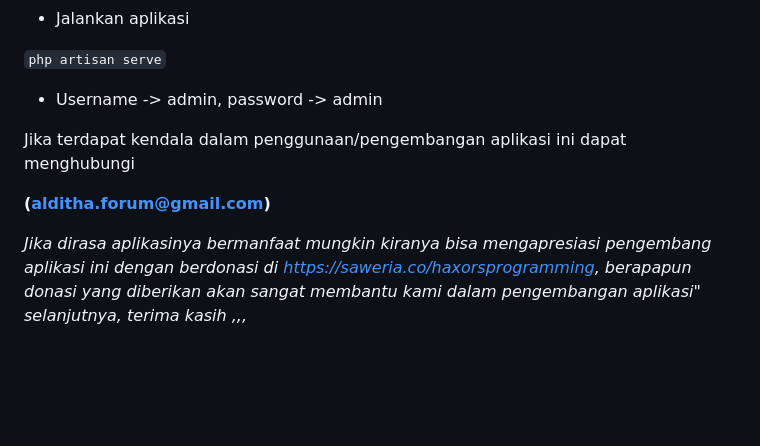
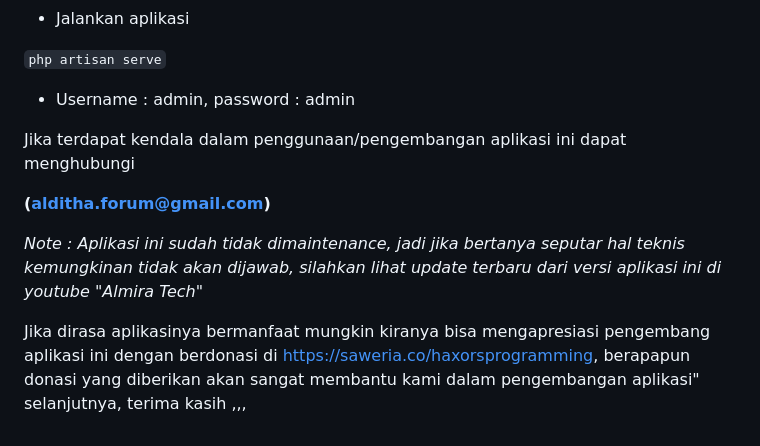
Before and after one commit to haxorsprogramming/Aplikasi-Analisa-Penjualan-Apriori, a Markdown page: README.md, the part around the change. Rendered like a GitHub page; blank space fills up the shorter version.

```diff
--- a/README.md
+++ b/README.md
@@ -86,11 +86,12 @@
 
 <code>php artisan serve</code>
 
-- Username -> admin, password -> admin
+- Username : admin, password : admin
 
 Jika terdapat kendala dalam penggunaan/pengembangan aplikasi ini dapat menghubungi
 
 <strong>(alditha.forum@gmail.com)</strong>
 
+<i>Note : Aplikasi ini sudah tidak dimaintenance, jadi jika bertanya seputar hal teknis kemungkinan tidak akan dijawab, silahkan lihat update terbaru dari versi aplikasi ini di youtube "Almira Tech"</i>
 
-<i>Jika dirasa aplikasinya bermanfaat mungkin kiranya bisa mengapresiasi pengembang aplikasi ini dengan berdonasi di https://saweria.co/haxorsprogramming, berapapun donasi yang diberikan akan sangat membantu kami dalam pengembangan aplikasi" selanjutnya, terima kasih ,,, </i>
+Jika dirasa aplikasinya bermanfaat mungkin kiranya bisa mengapresiasi pengembang aplikasi ini dengan berdonasi di https://saweria.co/haxorsprogramming, berapapun donasi yang diberikan akan sangat membantu kami dalam pengembangan aplikasi" selanjutnya, terima kasih ,,,
```
